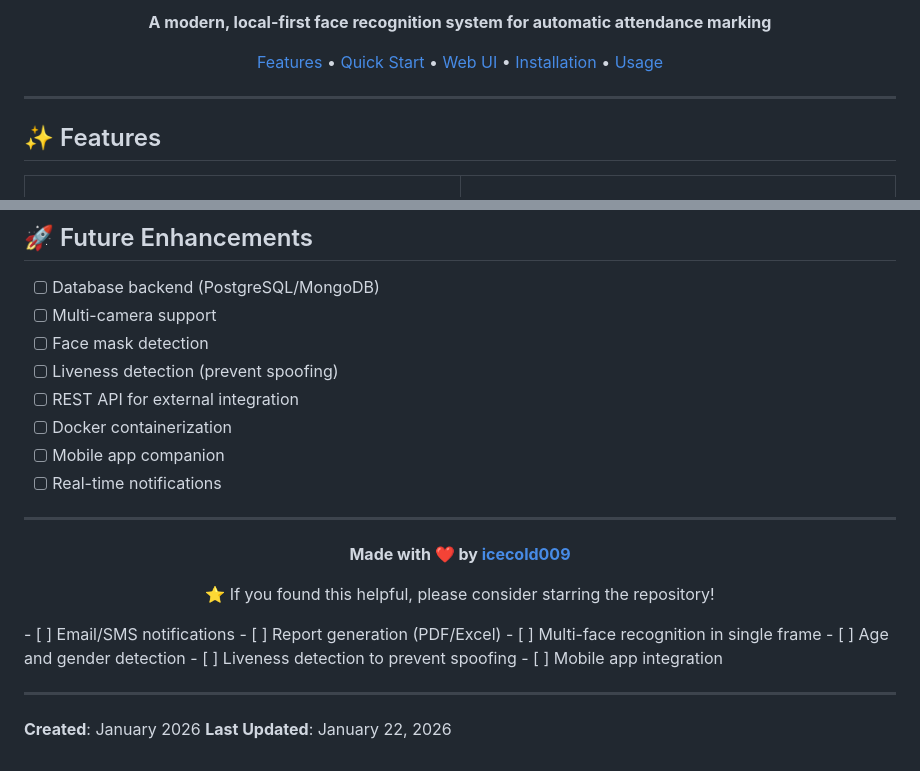
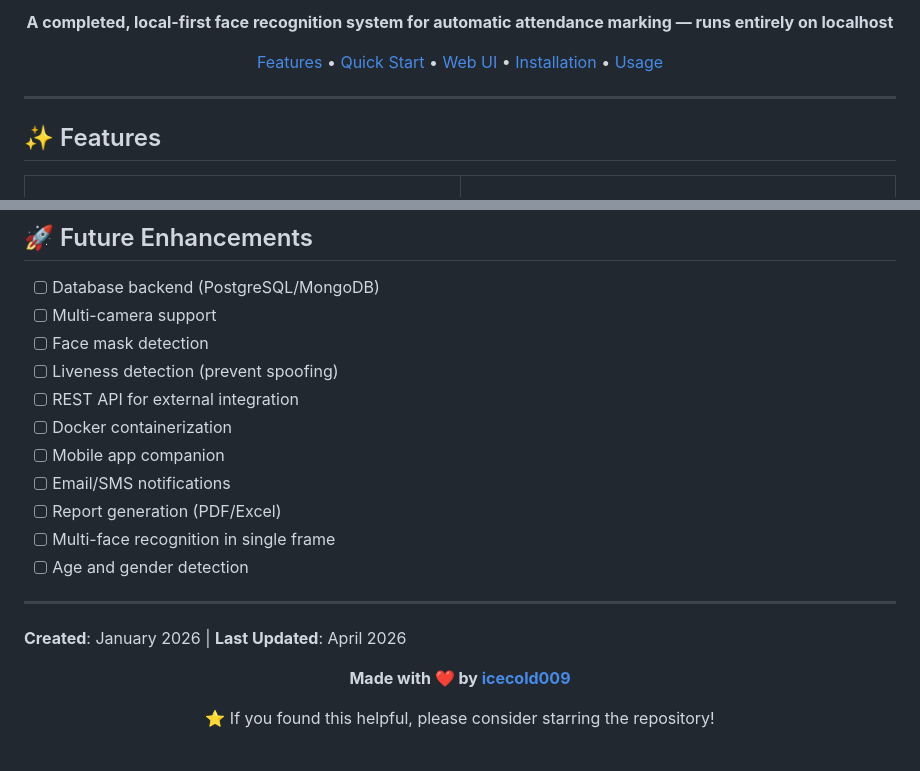
Before and after one commit to icecold009/face-attendance-opencv-python, a Markdown page: README.md, 2 parts joined by grey strips. GitHub-like rendering.

Commit message:
docs: update README to reflect completed project running on localhost
Agent-Logs-Url: https://github.com/icecold009/face-attendance-opencv-python/sessions/a2c2cd03-2b87-4837-a1a4-87c3c573cf3c

Co-authored-by: icecold009 <184486122+icecold009@users.noreply.github.com>

```diff
--- a/README.md
+++ b/README.md
@@ -10,5 +11,5 @@
 
-**A modern, local-first face recognition system for automatic attendance marking**
+**A completed, local-first face recognition system for automatic attendance marking — runs entirely on localhost**
 
 [Features](#features) • [Quick Start](#-quick-start) • [Web UI](#-web-ui) • [Installation](#-installation) • [Usage](#-usage)
 
@@ -391,9 +392,14 @@ Contributions are welcome! Please feel free to:
 - [ ] REST API for external integration
 - [ ] Docker containerization
 - [ ] Mobile app companion
-- [ ] Real-time notifications
+- [ ] Email/SMS notifications
+- [ ] Report generation (PDF/Excel)
+- [ ] Multi-face recognition in single frame
+- [ ] Age and gender detection
 
 ---
+
+**Created**: January 2026 | **Last Updated**: April 2026
 
 <div align="center">
 
@@ -402,14 +408,3 @@ Contributions are welcome! Please feel free to:
 ⭐ If you found this helpful, please consider starring the repository!
 
 </div>
-- [ ] Email/SMS notifications
-- [ ] Report generation (PDF/Excel)
-- [ ] Multi-face recognition in single frame
-- [ ] Age and gender detection
-- [ ] Liveness detection to prevent spoofing
-- [ ] Mobile app integration
-
----
-
-**Created**: January 2026
-**Last Updated**: January 22, 2026
```
Also changed, not shown: other parts of README.md (+2 -1 lines).
